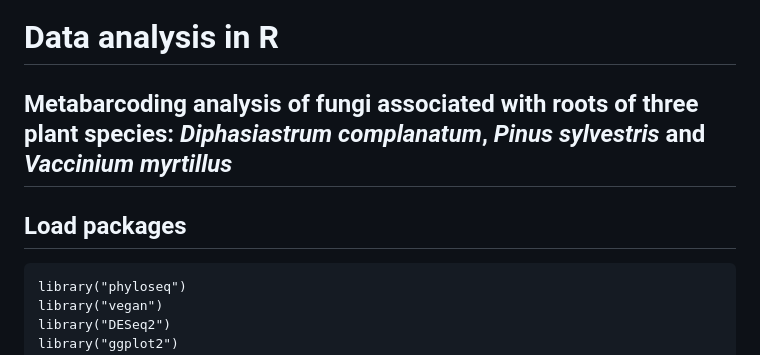
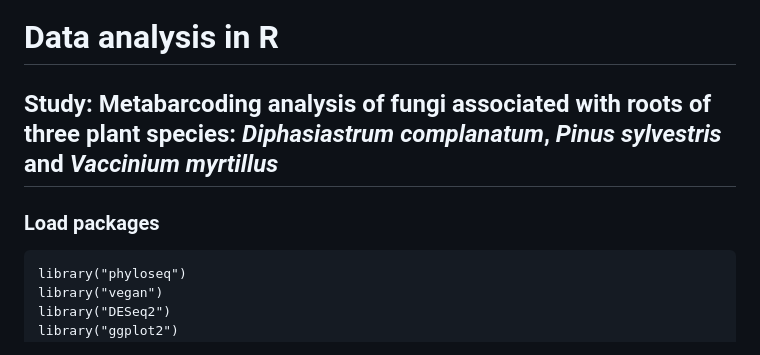
Before and after one commit to kuprinak/lithuania-metabar, a Markdown page: R script.md, the part around the change. GitHub-like rendering.

````diff
--- a/R script.md
+++ b/R script.md
@@ -1,7 +1,7 @@
 # Data analysis in R
-## Metabarcoding analysis of fungi associated with roots of three plant species: _Diphasiastrum complanatum_, _Pinus sylvestris_ and _Vaccinium myrtillus_
+## Study: Metabarcoding analysis of fungi associated with roots of three plant species: _Diphasiastrum complanatum_, _Pinus sylvestris_ and _Vaccinium myrtillus_
 
-## Load packages
+### Load packages
 ```
 library("phyloseq")
 library("vegan")
````
